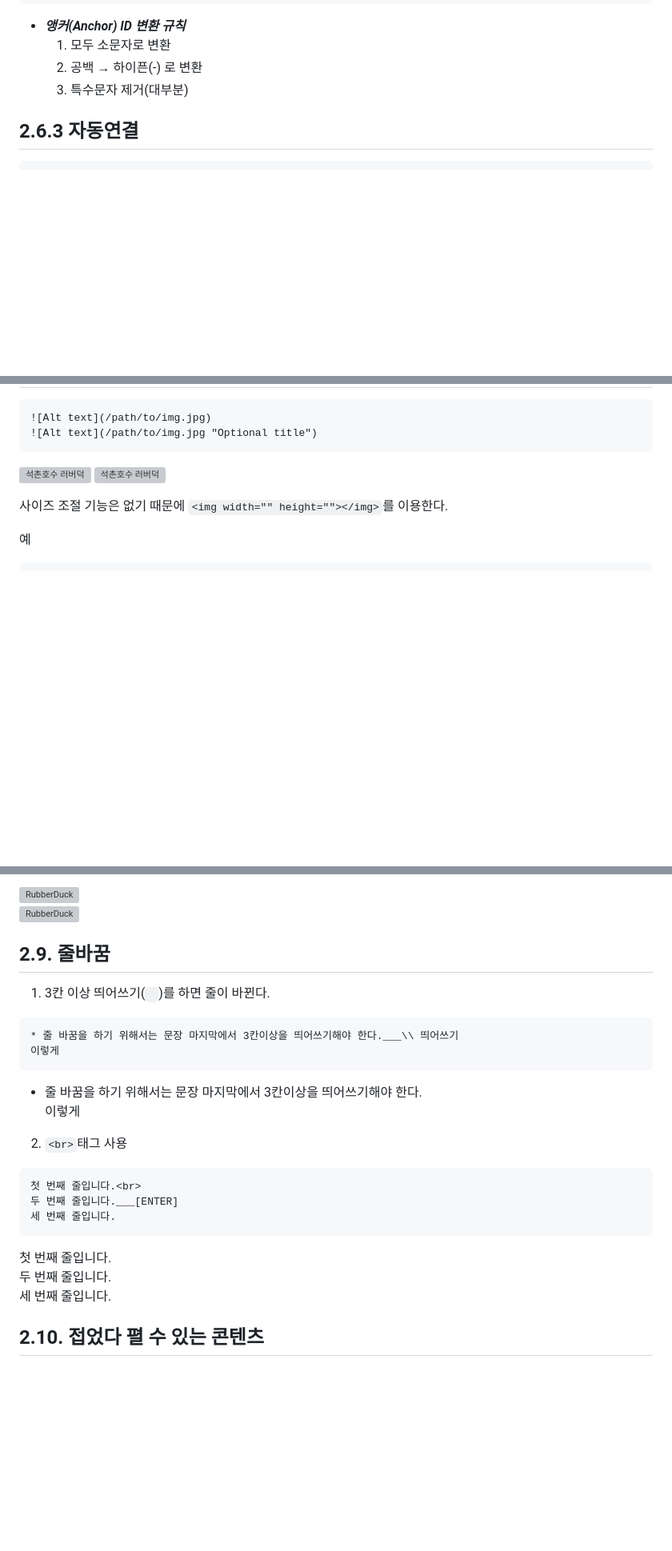
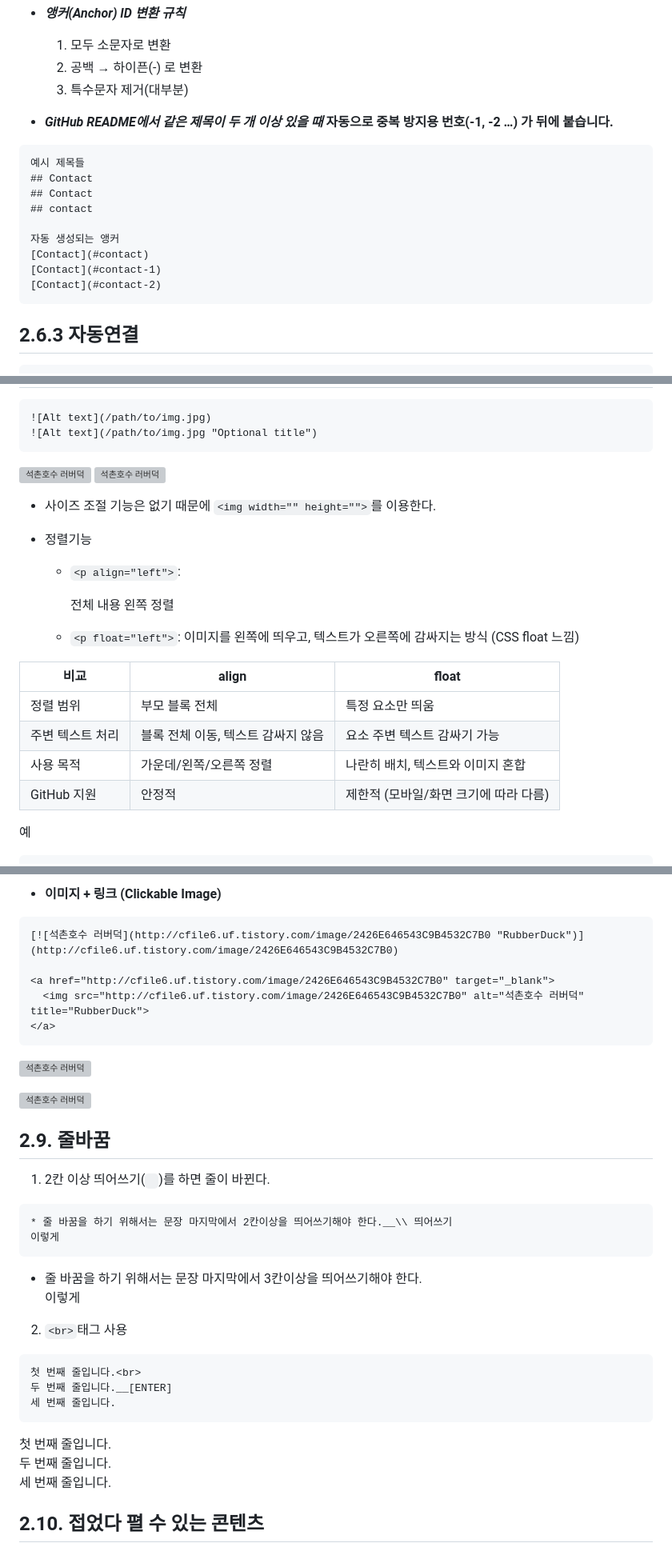
Before and after one commit to Taeho24/TIL-git-command-advice, a Markdown page: Markdown_grammer.md, 3 parts joined by grey strips. Shown at 80% size. Drawn GitHub-style; blank space fills up the shorter version; grey boxes are pictures that could not be loaded.

Commit message:
docs(readme)/ implement auto-anchor links and center/float image tags
- Added automatic anchor link generation for section titles.
- Improved image alignment options: `align=center` and `float=left` for better layout control.
- Updated README examples and fixed formatting.

````diff
--- a/Markdown_grammer.md
+++ b/Markdown_grammer.md
@@ -208,6 +209,18 @@ Link: [Google][googlelink]
   2. 공백 → 하이픈(-) 로 변환
   3. 특수문자 제거(대부분)
 
+- ***GitHub README에서 같은 제목이 두 개 이상 있을 때* 자동으로 중복 방지용 번호(-1, -2 …) 가 뒤에 붙습니다.**
+```
+예시 제목들
+## Contact
+## Contact
+## contact
+
+자동 생성되는 앵커
+[Contact](#contact)
+[Contact](#contact-1)
+[Contact](#contact-2)
+```
 
 ## 2.6.3 자동연결
 ```
@@ -239,7 +252,18 @@ __double underscores__
 ![석촌호수 러버덕](http://cfile6.uf.tistory.com/image/2426E646543C9B4532C7B0)
 ![석촌호수 러버덕](http://cfile6.uf.tistory.com/image/2426E646543C9B4532C7B0 "RubberDuck")
 
-사이즈 조절 기능은 없기 때문에 ```<img width="" height=""></img>```를 이용한다.
+- 사이즈 조절 기능은 없기 때문에 `<img width="" height="">`를 이용한다.
+
+- 정렬기능
+  - `<p align="left">`: <p> 전체 내용 왼쪽 정렬
+  - `<p float="left">`: 이미지를 왼쪽에 띄우고, 텍스트가 오른쪽에 감싸지는 방식 (CSS float 느낌)
+
+| 비교        | align                | float                  |
+| --------- | -------------------- | ---------------------- |
+| 정렬 범위     | 부모 블록 전체             | 특정 요소만 띄움              |
+| 주변 텍스트 처리 | 블록 전체 이동, 텍스트 감싸지 않음 | 요소 주변 텍스트 감싸기 가능       |
+| 사용 목적     | 가운데/왼쪽/오른쪽 정렬        | 나란히 배치, 텍스트와 이미지 혼합    |
+| GitHub 지원 | 안정적                  | 제한적 (모바일/화면 크기에 따라 다름) |
 
 예
 ```
@@ -249,26 +279,37 @@ __double underscores__
 
-<img src="http://cfile6.uf.tistory.com/image/2426E646543C9B4532C7B0" width="450px" height="300px" title="px(픽셀) 크기 설정" alt="RubberDuck"></img><br/>
-<img src="http://cfile6.uf.tistory.com/image/2426E646543C9B4532C7B0" width="40%" height="30%" title="%(비율) 크기 설정" alt="RubberDuck"></img>
+- **이미지 + 링크 (Clickable Image)**
+```
+[![석촌호수 러버덕](http://cfile6.uf.tistory.com/image/2426E646543C9B4532C7B0 "RubberDuck")](http://cfile6.uf.tistory.com/image/2426E646543C9B4532C7B0)
+
+<a href="http://cfile6.uf.tistory.com/image/2426E646543C9B4532C7B0" target="_blank">
+  <img src="http://cfile6.uf.tistory.com/image/2426E646543C9B4532C7B0" alt="석촌호수 러버덕" title="RubberDuck">
+</a>
+```
+[![석촌호수 러버덕](http://cfile6.uf.tistory.com/image/2426E646543C9B4532C7B0 "RubberDuck")](http://cfile6.uf.tistory.com/image/2426E646543C9B4532C7B0)
+
+<a href="http://cfile6.uf.tistory.com/image/2426E646543C9B4532C7B0" target="_blank">
+  <img src="http://cfile6.uf.tistory.com/image/2426E646543C9B4532C7B0" alt="석촌호수 러버덕" title="RubberDuck">
+</a>
 
 ## 2.9. 줄바꿈
-1. 3칸 이상 띄어쓰기(` `)를 하면 줄이 바뀐다.
+1. 2칸 이상 띄어쓰기(` `)를 하면 줄이 바뀐다.
 
 ```
-* 줄 바꿈을 하기 위해서는 문장 마지막에서 3칸이상을 띄어쓰기해야 한다.___\\ 띄어쓰기
+* 줄 바꿈을 하기 위해서는 문장 마지막에서 2칸이상을 띄어쓰기해야 한다.__\\ 띄어쓰기
 이렇게
 ```
 
-* 줄 바꿈을 하기 위해서는 문장 마지막에서 3칸이상을 띄어쓰기해야 한다.   \
+* 줄 바꿈을 하기 위해서는 문장 마지막에서 3칸이상을 띄어쓰기해야 한다.  \
 이렇게
 
 2. `<br>`태그 사용
 ```
 첫 번째 줄입니다.<br>
-두 번째 줄입니다.___[ENTER]
+두 번째 줄입니다.__[ENTER]
 세 번째 줄입니다.
 ```
 첫 번째 줄입니다.<br>
-두 번째 줄입니다.   \
+두 번째 줄입니다.  \
 세 번째 줄입니다.
 
 
````
Also changed, not shown: other parts of Markdown_grammer.md (+10 -3 lines).
